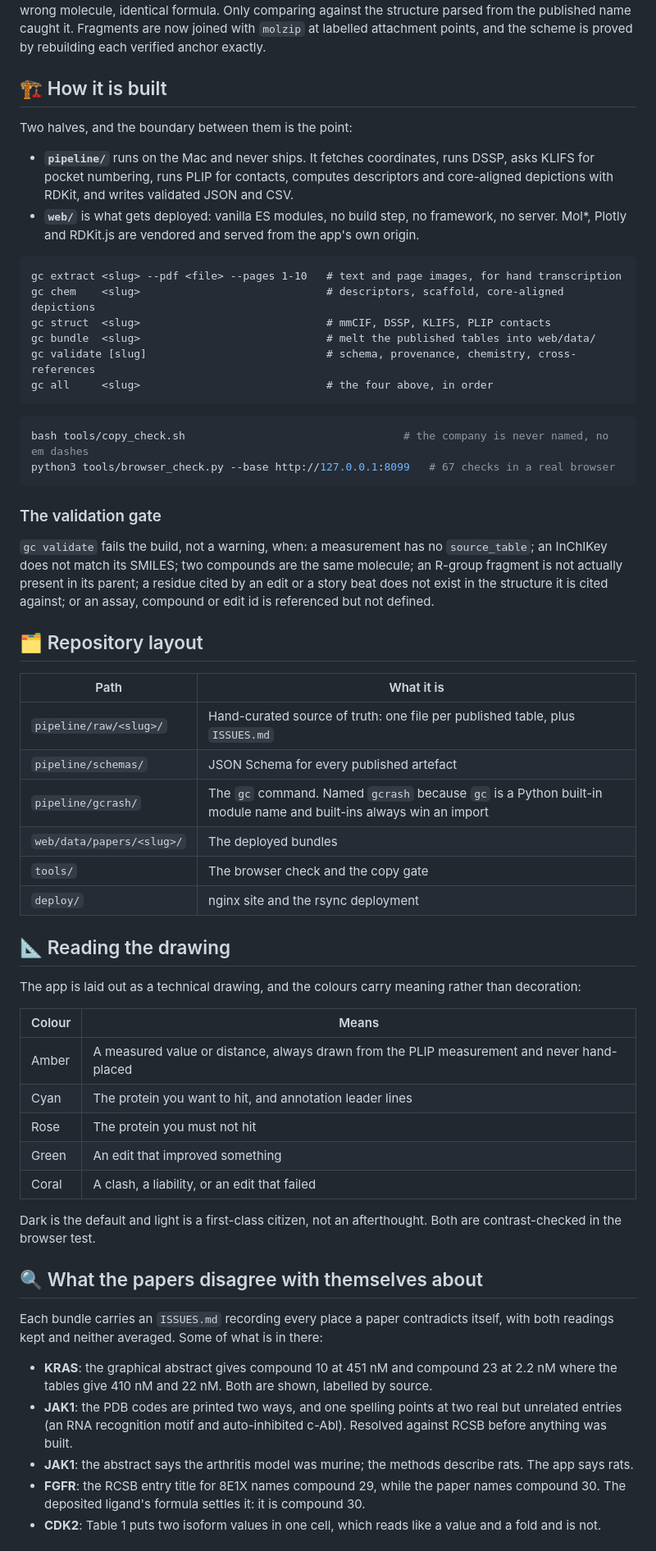
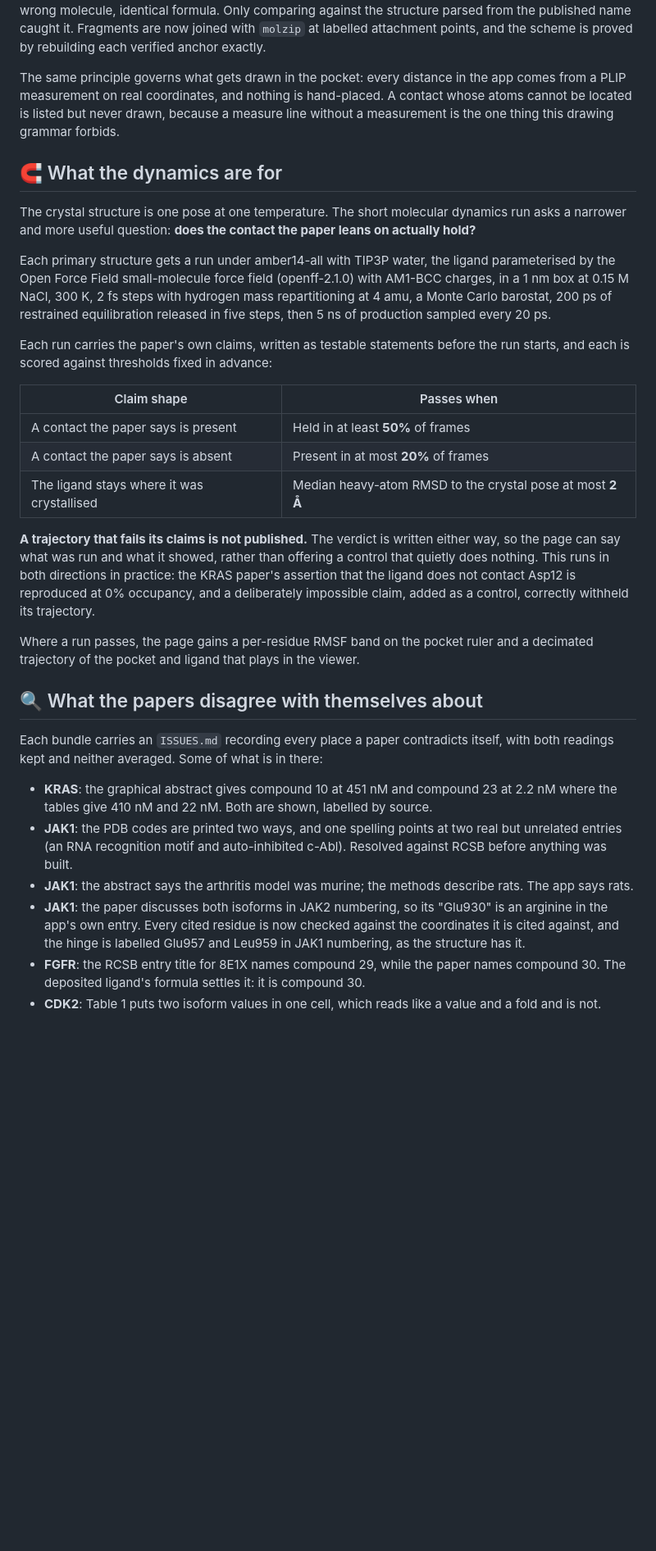
Before and after one commit to bellcheddar/GATECRASHER, a Markdown page: README.polished.md, the part around one of its changes. Shown at 82% size. Rendered like a GitHub page; blank space fills up the shorter version.

````diff
--- a/README.polished.md
+++ b/README.polished.md
@@ -67,55 +68,25 @@ No compound structure in this repository was drawn by hand and trusted. Each one
 
 **A molecular formula check is not enough, and this is not a theoretical concern.** While curating the FGFR bundle, a hand-built scaffold reproduced the paper's published formula exactly while having the wrong connectivity: in a SMILES prefix fragment the bond to the next atom comes from the fragment's *last* atom, so every cyclic ether had attached through a ring carbon with its oxygen left dangling. Same atoms, wrong molecule, identical formula. Only comparing against the structure parsed from the published name caught it. Fragments are now joined with `molzip` at labelled attachment points, and the scheme is proved by rebuilding each verified anchor exactly.
 
-## 🏗️ How it is built
+The same principle governs what gets drawn in the pocket: every distance in the app comes from a PLIP measurement on real coordinates, and nothing is hand-placed. A contact whose atoms cannot be located is listed but never drawn, because a measure line without a measurement is the one thing this drawing grammar forbids.
 
-Two halves, and the boundary between them is the point:
+## 🧲 What the dynamics are for
 
-- **`pipeline/`** runs on the Mac and never ships. It fetches coordinates, runs DSSP, asks KLIFS for pocket numbering, runs PLIP for contacts, computes descriptors and core-aligned depictions with RDKit, and writes validated JSON and CSV.
-- **`web/`** is what gets deployed: vanilla ES modules, no build step, no framework, no server. Mol\*, Plotly and RDKit.js are vendored and served from the app's own origin.
+The crystal structure is one pose at one temperature. The short molecular dynamics run asks a narrower and more useful question: **does the contact the paper leans on actually hold?**
 
-```
-gc extract <slug> --pdf <file> --pages 1-10   # text and page images, for hand transcription
-gc chem    <slug>                             # descriptors, scaffold, core-aligned depictions
-gc struct  <slug>                             # mmCIF, DSSP, KLIFS, PLIP contacts
-gc bundle  <slug>                             # melt the published tables into web/data/
-gc validate [slug]                            # schema, provenance, chemistry, cross-references
-gc all     <slug>                             # the four above, in order
-```
+Each primary structure gets a run under amber14-all with TIP3P water, the ligand parameterised by the Open Force Field small-molecule force field (openff-2.1.0) with AM1-BCC charges, in a 1 nm box at 0.15 M NaCl, 300 K, 2 fs steps with hydrogen mass repartitioning at 4 amu, a Monte Carlo barostat, 200 ps of restrained equilibration released in five steps, then 5 ns of production sampled every 20 ps.
 
-```bash
-bash tools/copy_check.sh                                  # the company is never named, no em dashes
-python3 tools/browser_check.py --base http://127.0.0.1:8099   # 67 checks in a real browser
-```
+Each run carries the paper's own claims, written as testable statements before the run starts, and each is scored against thresholds fixed in advance:
 
-### The validation gate
+| Claim shape | Passes when |
+|---|---|
+| A contact the paper says is present | Held in at least **50%** of frames |
+| A contact the paper says is absent | Present in at most **20%** of frames |
+| The ligand stays where it was crystallised | Median heavy-atom RMSD to the crystal pose at most **2 Å** |
 
-`gc validate` fails the build, not a warning, when: a measurement has no `source_table`; an InChIKey does not match its SMILES; two compounds are the same molecule; an R-group fragment is not actually present in its parent; a residue cited by an edit or a story beat does not exist in the structure it is cited against; or an assay, compound or edit id is referenced but not defined.
+**A trajectory that fails its claims is not published.** The verdict is written either way, so the page can say what was run and what it showed, rather than offering a control that quietly does nothing. This runs in both directions in practice: the KRAS paper's assertion that the ligand does not contact Asp12 is reproduced at 0% occupancy, and a deliberately impossible claim, added as a control, correctly withheld its trajectory.
 
-## 🗂️ Repository layout
-
-| Path | What it is |
-|---|---|
-| `pipeline/raw/<slug>/` | Hand-curated source of truth: one file per published table, plus `ISSUES.md` |
-| `pipeline/schemas/` | JSON Schema for every published artefact |
-| `pipeline/gcrash/` | The `gc` command. Named `gcrash` because `gc` is a Python built-in module name and built-ins always win an import |
-| `web/data/papers/<slug>/` | The deployed bundles |
-| `tools/` | The browser check and the copy gate |
-| `deploy/` | nginx site and the rsync deployment |
-
-## 📐 Reading the drawing
-
-The app is laid out as a technical drawing, and the colours carry meaning rather than decoration:
-
-| Colour | Means |
-|---|---|
-| Amber | A measured value or distance, always drawn from the PLIP measurement and never hand-placed |
-| Cyan | The protein you want to hit, and annotation leader lines |
-| Rose | The protein you must not hit |
-| Green | An edit that improved something |
-| Coral | A clash, a liability, or an edit that failed |
-
-Dark is the default and light is a first-class citizen, not an afterthought. Both are contrast-checked in the browser test.
+Where a run passes, the page gains a per-residue RMSF band on the pocket ruler and a decimated trajectory of the pocket and ligand that plays in the viewer.
 
 ## 🔍 What the papers disagree with themselves about
 
@@ -124,6 +95,7 @@ Each bundle carries an `ISSUES.md` recording every place a paper contradicts its
 - **KRAS**: the graphical abstract gives compound 10 at 451 nM and compound 23 at 2.2 nM where the tables give 410 nM and 22 nM. Both are shown, labelled by source.
 - **JAK1**: the PDB codes are printed two ways, and one spelling points at two real but unrelated entries (an RNA recognition motif and auto-inhibited c-Abl). Resolved against RCSB before anything was built.
 - **JAK1**: the abstract says the arthritis model was murine; the methods describe rats. The app says rats.
+- **JAK1**: the paper discusses both isoforms in JAK2 numbering, so its "Glu930" is an arginine in the app's own entry. Every cited residue is now checked against the coordinates it is cited against, and the hinge is labelled Glu957 and Leu959 in JAK1 numbering, as the structure has it.
 - **FGFR**: the RCSB entry title for 8E1X names compound 29, while the paper names compound 30. The deposited ligand's formula settles it: it is compound 30.
 - **CDK2**: Table 1 puts two isoform values in one cell, which reads like a value and a fold and is not.
 
````
Also changed, not shown: other parts of README.polished.md (+45 -19 lines), README.md (+53 -62 lines), THIRD_PARTY.md (+9 -1 lines), docs/screenshots/jak1-twin.png, docs/screenshots/phone.png, docs/screenshots/structure-dark.png, docs/screenshots/structure-light.png, 5 other files.
